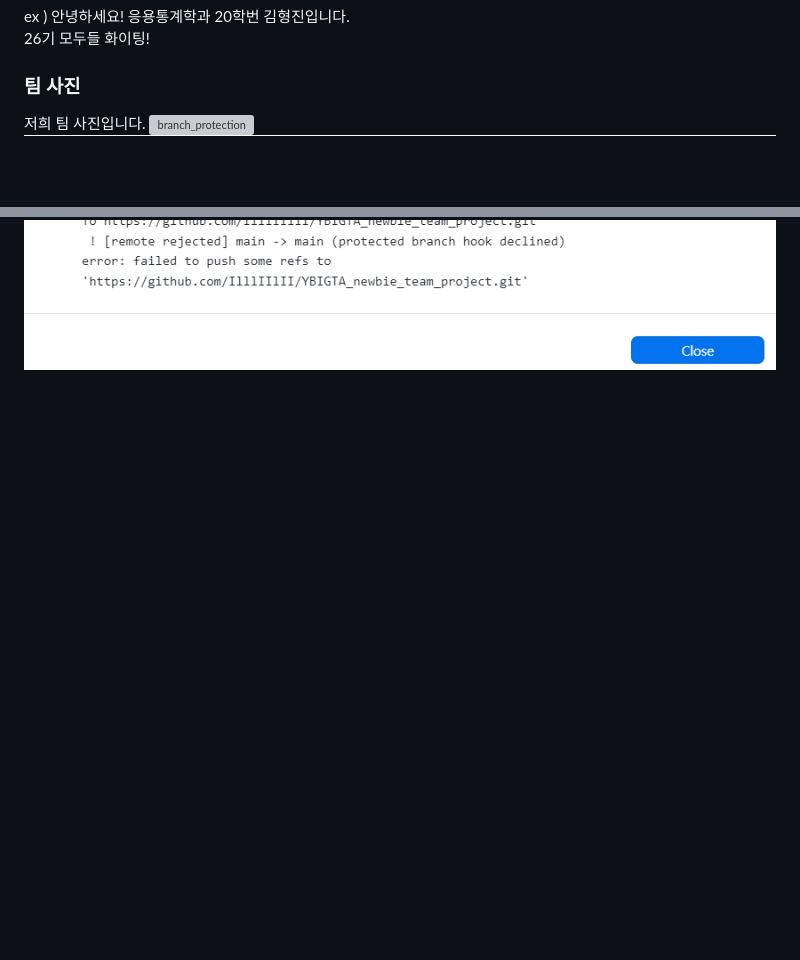
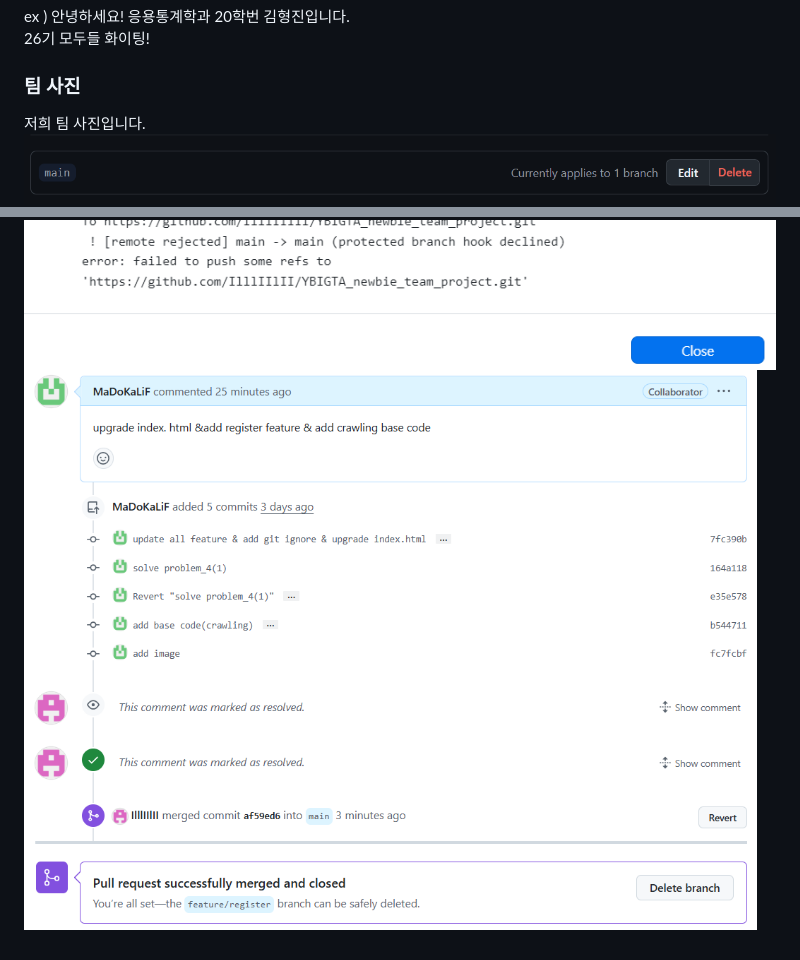
Before and after one commit to IlllIIlII/YBIGTA_newbie_team_project, a Markdown page: README.md, 2 parts joined by grey strips. Drawn GitHub-style; pictures changed too: github/merged_{MaDoKaLiF}.png (added); blank space fills up the shorter version; grey boxes are pictures that could not be loaded.

Commit message:
fix readme & add merged png

```diff
--- a/README.md
+++ b/README.md
@@ -21,5 +21,6 @@ ex ) 안녕하세요! 응용통계학과 20학번 김형진입니다.
 
 ### 팀 사진
 저희 팀 사진입니다.
-![branch_protection](branch_protection.png)
+![branch_protection](github/branch_protection.png)
 ![push_rejected](github/push_rejected.png)
+![merged_{MaDoKaLiF}](github/merged_{MaDoKaLiF}.png)
```
